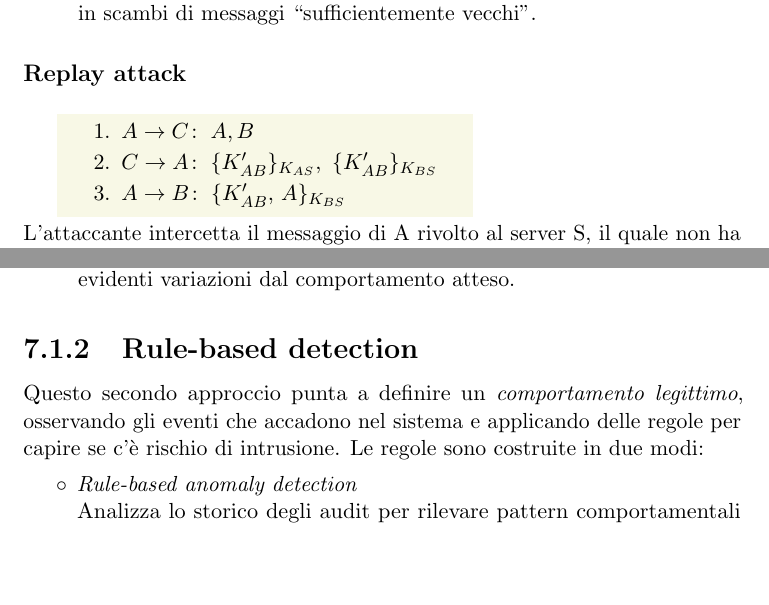
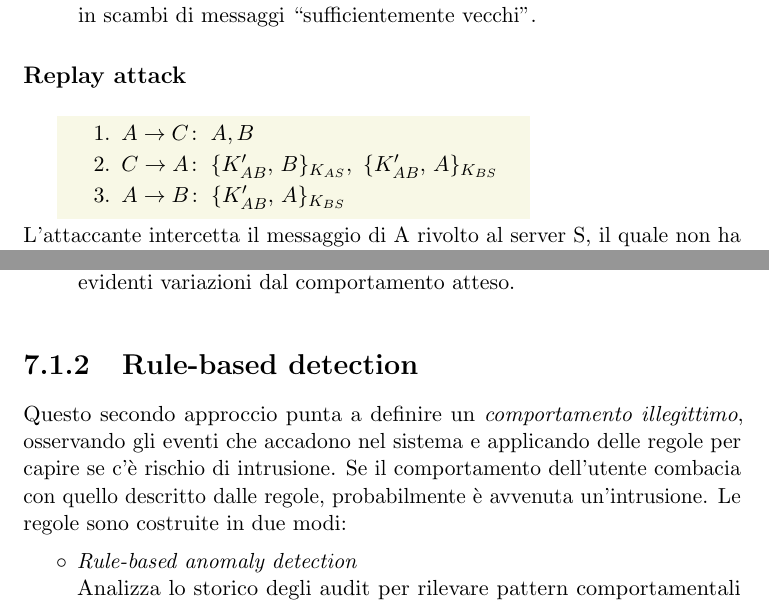
Before and after one commit to MicMarte/AppuntiSicurezzaReti, a LaTeX document (Appunti_sicurezza.tex): two parts of pages 32 and 54 of 59, joined at a grey line, cut so that both start at the same text, the shorter picture padded with empty space. Compiled offline with pdfLaTeX.

Commit message:
Rule based aggiornati

```diff
--- a/Appunti_sicurezza.tex
+++ b/Appunti_sicurezza.tex
@@ -959,10 +959,10 @@ Il protocollo non può ancora dirsi sicuro, infatti c'è una vulnerabilità che
 \end{quote}
 
 \subsubsection{Replay attack}
-\begin{colbox}{beige}{7cm}
+\begin{colbox}{beige}{8cm}
 	\begin{enumerate}
 		\item $\fromto{A}{C}A, B$
-		\item $\fromto{C}{A}\{K_{AB}'\}_{K_{AS}},\ \{K_{AB}'\}_{K_{BS}}$
+		\item $\fromto{C}{A}\{K_{AB}',\,B\}_{K_{AS}},\ \{K_{AB}',\,A\}_{K_{BS}}$
 		\item $\fromto{A}{B}\{K_{AB}',\,A\}_{K_{BS}}$
 	\end{enumerate}
 \end{colbox}
@@ -1605,7 +1605,7 @@ Per fare ciò utilizza due meccanismi:
 \end{itemize}
 
 \subsection{Rule-based detection}
-Questo secondo approccio punta a definire un \emph{comportamento legittimo}, osservando gli eventi che accadono nel sistema e applicando delle regole per capire se c'è rischio di intrusione. Le regole sono costruite in due modi:
+Questo secondo approccio punta a definire un \emph{comportamento illegittimo}, osservando gli eventi che accadono nel sistema e applicando delle regole per capire se c'è rischio di intrusione. Se il comportamento dell'utente combacia con quello descritto dalle regole, probabilmente è avvenuta un'intrusione. Le regole sono costruite in due modi:
 \begin{itemize}
 	\item \emph{Rule-based anomaly detection}\\
 	Analizza lo storico degli audit per rilevare pattern comportamentali e generare automaticamente regole ad-hoc, verificando che l'attuale comportamento sia conforme ad esse.
```
Also changed, not shown: Appunti_sicurezza.pdf.
